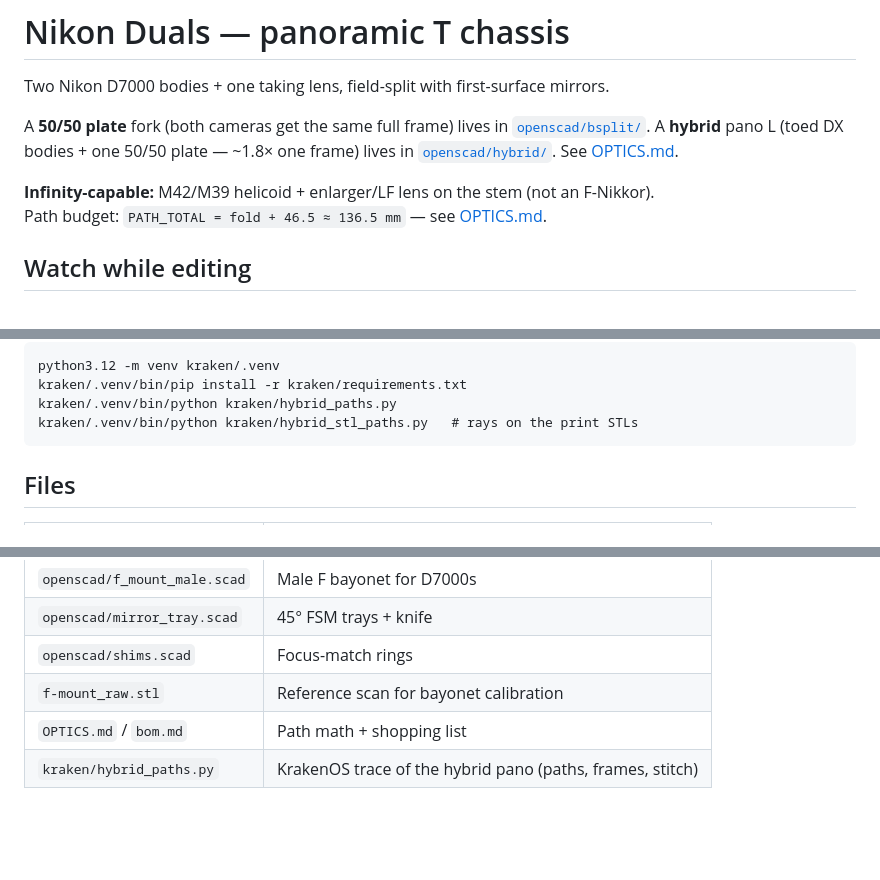
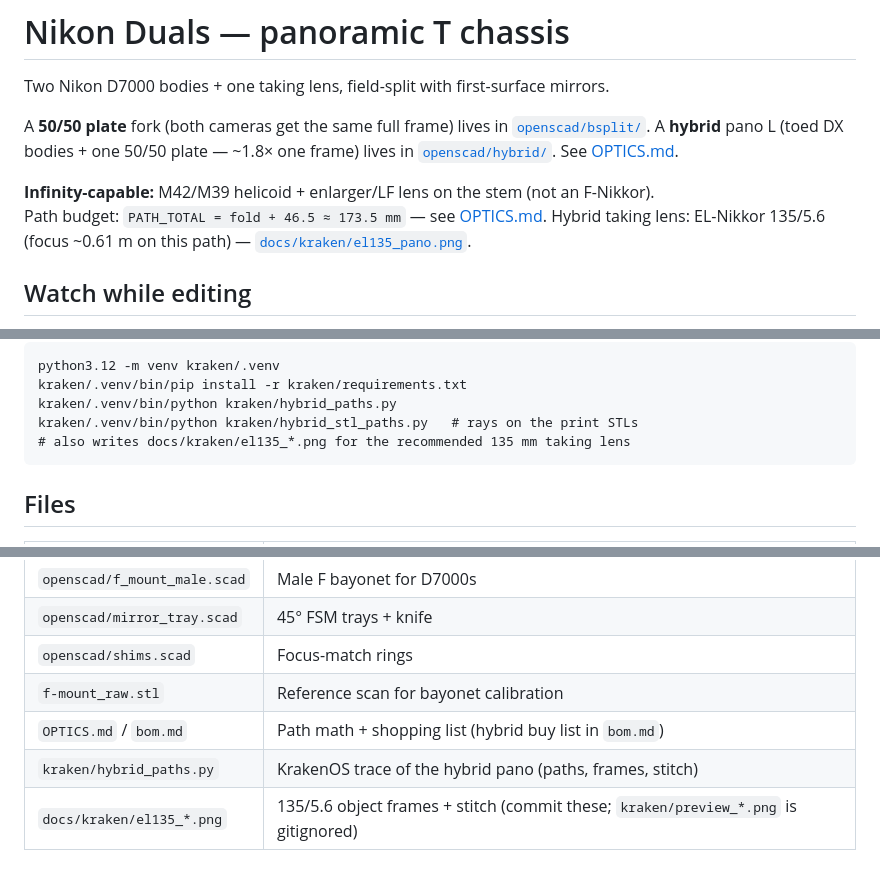
Before and after one commit to airdamien/FXPAN, a Markdown page: README.md, 3 parts joined by grey strips. Drawn GitHub-style; blank space fills up the shorter version.

````diff
--- a/README.md
+++ b/README.md
@@ -5,7 +5,7 @@ Two Nikon D7000 bodies + one taking lens, field-split with first-surface mirrors
 A **50/50 plate** fork (both cameras get the same full frame) lives in [`openscad/bsplit/`](openscad/bsplit/WATCH_ME.scad). A **hybrid** pano L (toed DX bodies + one 50/50 plate — ~1.8× one frame) lives in [`openscad/hybrid/`](openscad/hybrid/WATCH_ME.scad). See [OPTICS.md](OPTICS.md).
 
 **Infinity-capable:** M42/M39 helicoid + enlarger/LF lens on the stem (not an F-Nikkor).
-Path budget: `PATH_TOTAL = fold + 46.5 ≈ 136.5 mm` — see [OPTICS.md](OPTICS.md).
+Path budget: `PATH_TOTAL = fold + 46.5 ≈ 173.5 mm` — see [OPTICS.md](OPTICS.md). Hybrid taking lens: EL-Nikkor 135/5.6 (focus ~0.61 m on this path) — [`docs/kraken/el135_pano.png`](docs/kraken/el135_pano.png).
 
 ## Watch while editing
 
@@ -22,6 +22,7 @@ python3.12 -m venv kraken/.venv
 kraken/.venv/bin/pip install -r kraken/requirements.txt
 kraken/.venv/bin/python kraken/hybrid_paths.py
 kraken/.venv/bin/python kraken/hybrid_stl_paths.py   # rays on the print STLs
+# also writes docs/kraken/el135_*.png for the recommended 135 mm taking lens
 ```
 
 ## Files
@@ -34,5 +35,6 @@ kraken/.venv/bin/python kraken/hybrid_stl_paths.py   # rays on the print STLs
 | `openscad/mirror_tray.scad` | 45° FSM trays + knife |
 | `openscad/shims.scad` | Focus-match rings |
 | `f-mount_raw.stl` | Reference scan for bayonet calibration |
-| `OPTICS.md` / `bom.md` | Path math + shopping list |
+| `OPTICS.md` / `bom.md` | Path math + shopping list (hybrid buy list in `bom.md`) |
 | `kraken/hybrid_paths.py` | KrakenOS trace of the hybrid pano (paths, frames, stitch) |
+| `docs/kraken/el135_*.png` | 135/5.6 object frames + stitch (commit these; `kraken/preview_*.png` is gitignored) |
````
Also changed, not shown: OPTICS.md (+3 -1 lines), bom.md (+21 -3 lines), docs/kraken/el135_frames.png (added), docs/kraken/el135_pano.png (added), 2 other files.
